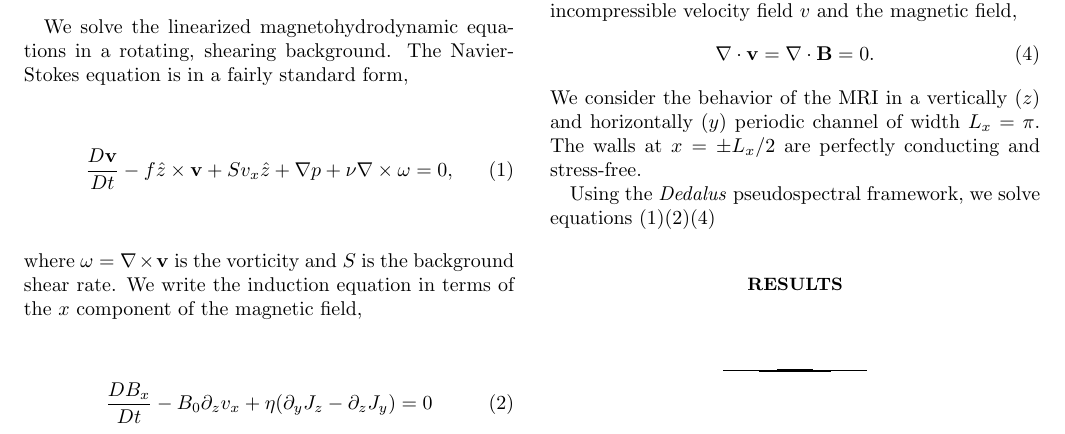
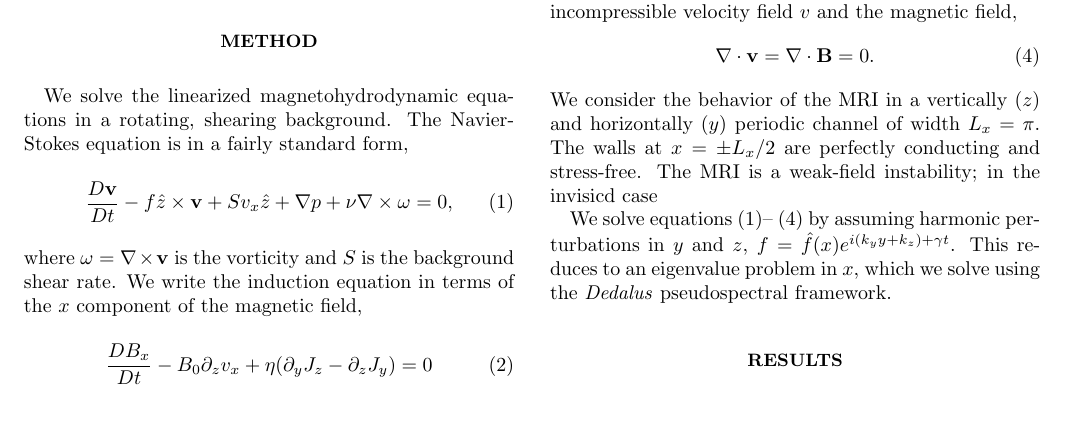
Before and after one commit to jsoishi/mri_prefers_3d, a LaTeX paper (paper/paper.tex): part of page 1 of 2, cut so that both start at the same text. Compiled offline with pdfLaTeX.

Commit message:
more equations

```diff
--- a/paper/paper.tex
+++ b/paper/paper.tex
@@ -88,9 +88,10 @@ We explicitly enforce the divergence constraint on the incompressible velocity f
   \label{eq:divu}
   \mathbf{\nabla} \cdot \mathbf{v} = \mathbf{\nabla} \cdot \mathbf{B} = 0.
 \end{equation}
-We consider the behavior of the MRI in a vertically ($z$) and horizontally ($y$) periodic channel of width $L_x = \pi$. The walls at $x = \pm L_x/2$ are perfectly conducting and stress-free.
+We consider the behavior of the MRI in a vertically ($z$) and horizontally ($y$) periodic channel of width $L_x = \pi$. The walls at $x = \pm L_x/2$ are perfectly conducting and stress-free. The MRI is a weak-field instability; in the invisicd case
 
-Using the \emph{Dedalus} pseudospectral framework, we solve equations~(\ref{eq:ns})(\ref{eq:Bx})(\ref{eq:divu})
+We solve equations~(\ref{eq:ns})--~(\ref{eq:divu}) by assuming harmonic perturbations in $y$ and $z$, $f = \hat{f}(x) e^{i(k_y y + k_z) + \gamma t}$. This reduces to an eigenvalue problem in $x$, which we solve using the \emph{Dedalus} pseudospectral framework.
+
 \section{Results}
 \label{sec:results}
 
```
